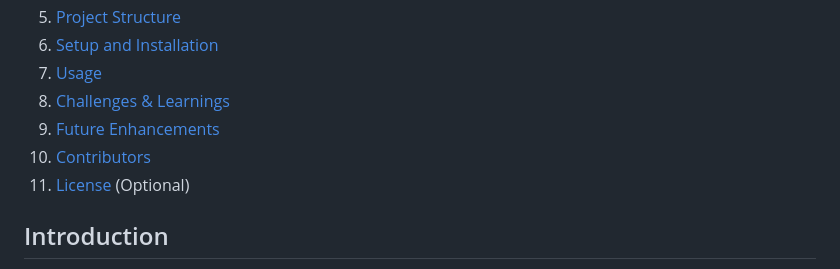
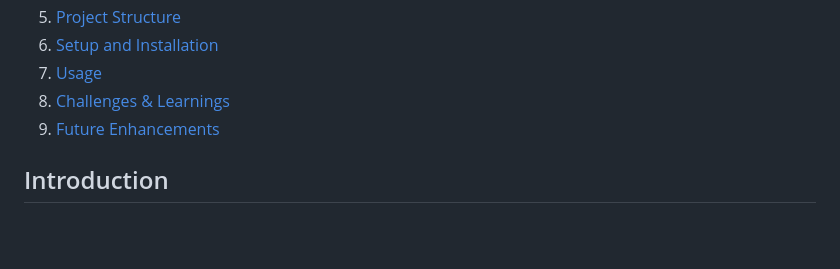
Before and after one commit to santhoshm2k4/career-advisor-django, a Markdown page: README.md, the part around the change. GitHub-like rendering; blank space fills up the shorter version.

```diff
--- a/README.md
+++ b/README.md
@@ -10,8 +10,6 @@
 7. [Usage](#usage)
 8. [Challenges & Learnings](#challenges--learnings)
 9. [Future Enhancements](#future-enhancements)
-10. [Contributors](#contributors)
-11. [License](#license) (Optional)
 
 ## Introduction
 
```
